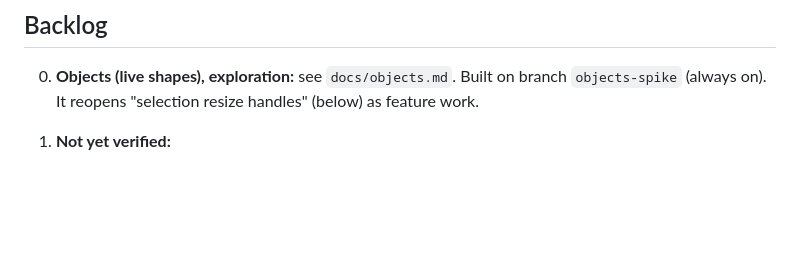
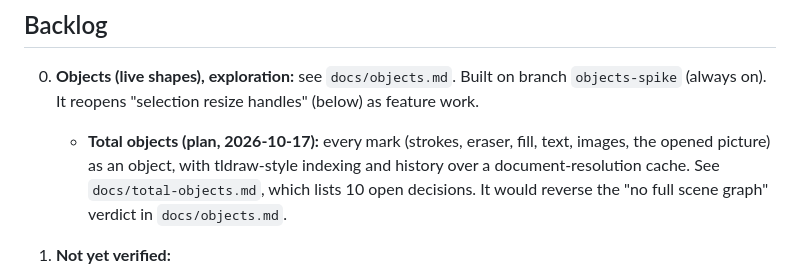
Before and after one commit to pathanin/paint, a Markdown page: task.md, the part around the change. GitHub-like rendering; blank space fills up the shorter version.

```diff
--- a/task.md
+++ b/task.md
@@ -18,6 +18,7 @@ The design decisions behind the current UI, the evidence behind them, and what's
 ## Backlog
 
 0. **Objects (live shapes), exploration:** see `docs/objects.md`. Built on branch `objects-spike` (always on). It reopens "selection resize handles" (below) as feature work.
+   - **Total objects (plan, 2026-10-17):** every mark (strokes, eraser, fill, text, images, the opened picture) as an object, with tldraw-style indexing and history over a document-resolution cache. See `docs/total-objects.md`, which lists 10 open decisions. It would reverse the "no full scene graph" verdict in `docs/objects.md`.
 
 1. **Not yet verified:**
    - Firefox and Safari. Neither has the File System Access API, so the download-save path runs there. The `:has()`, `field-sizing` and `text-wrap: balance` CSS also needs checking.
```
Also changed, not shown: docs/objects.md (+2 -0 lines), docs/total-objects.md (added, +327 -0 lines).
